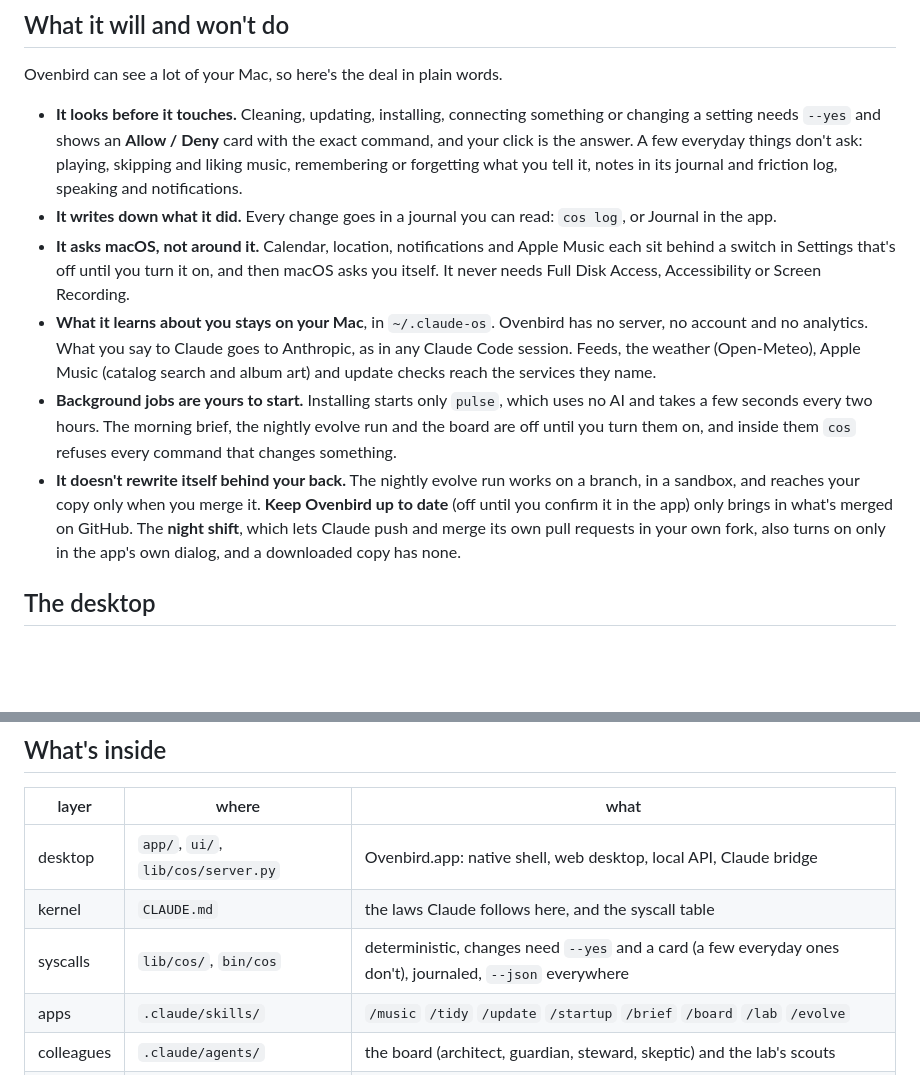
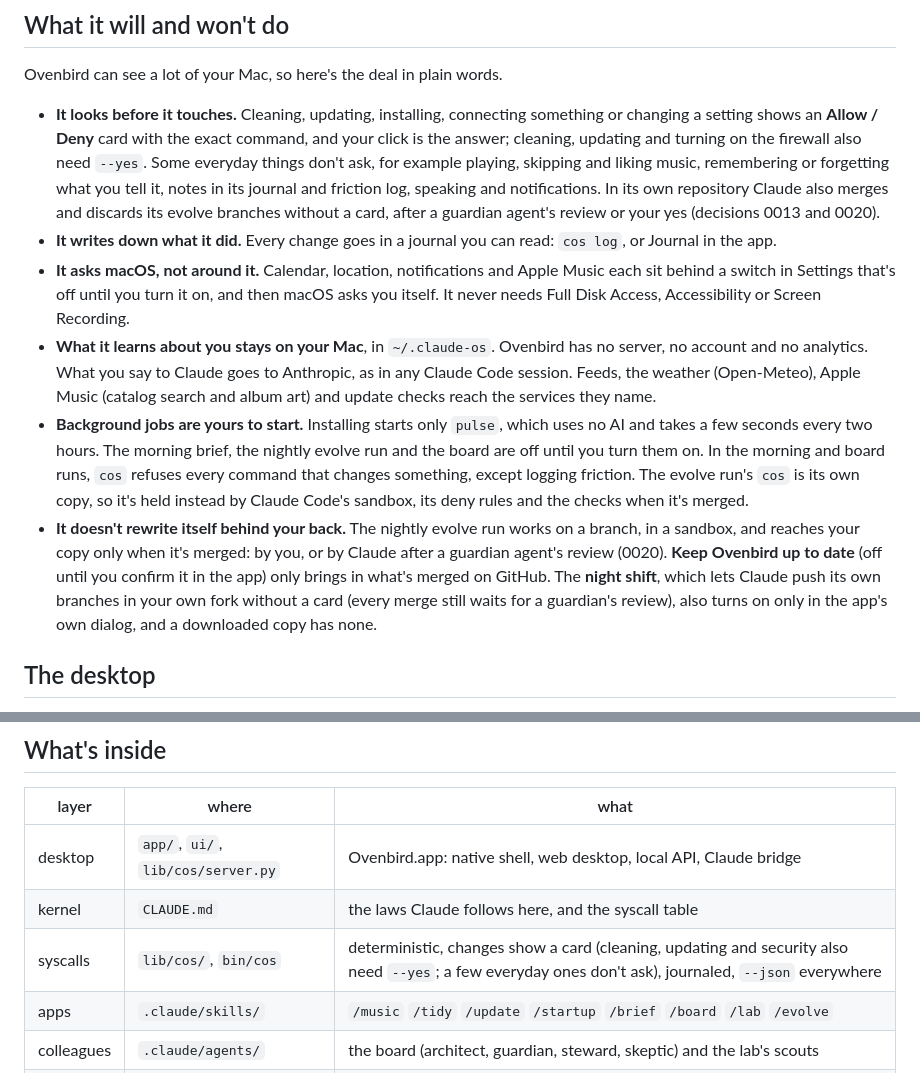
Before and after one commit to NobiResearch/Claude-OS, a Markdown page: README.md, 2 parts joined by grey strips. GitHub-like rendering; blank space fills up the shorter version.

Commit message:
#123 per the guardian: --yes only where it applies, the list as examples, background jobs as they are
- --yes belongs to cleaning, updating and security on; the rest of the
  changes are guarded by their card. The don't-ask list is examples, and
  names evolve merge and discard (0013, 0020).
- The background-jobs bullet: cos refuses changes in the morning and board
  runs except logging friction; the evolve run is held by its sandbox, deny
  rules and the merge-time checks.
- The night shift pushes; every merge waits for a guardian's review (0020),
  and an evolve branch reaches your copy after your merge or that review.

Co-Authored-By: Claude Opus 5.5 (1M context) <noreply@anthropic.com>
Claude-Session: https://claude.ai/code/session_01QQE8Tyq3NzMixhS8AT6n4T

```diff
--- a/README.md
+++ b/README.md
@@ -33,10 +33,12 @@ center, and **`cos`** in the terminal. Same brain, same syscalls, same memory.
 Ovenbird can see a lot of your Mac, so here's the deal in plain words.
 
 - **It looks before it touches.** Cleaning, updating, installing, connecting something or
-  changing a setting needs `--yes` and shows an **Allow / Deny** card with the exact command,
-  and your click is the answer. A few everyday things don't ask: playing, skipping and liking
-  music, remembering or forgetting what you tell it, notes in its journal and friction log,
-  speaking and notifications.
+  changing a setting shows an **Allow / Deny** card with the exact command, and your click is
+  the answer; cleaning, updating and turning on the firewall also need `--yes`. Some everyday
+  things don't ask, for example playing, skipping and liking music, remembering or forgetting
+  what you tell it, notes in its journal and friction log, speaking and notifications. In its
+  own repository Claude also merges and discards its evolve branches without a card, after a
+  guardian agent's review or your yes (decisions 0013 and 0020).
 - **It writes down what it did.** Every change goes in a journal you can read: `cos log`, or
   Journal in the app.
 - **It asks macOS, not around it.** Calendar, location, notifications and Apple Music each sit
@@ -48,13 +50,15 @@ Ovenbird can see a lot of your Mac, so here's the deal in plain words.
   checks reach the services they name.
 - **Background jobs are yours to start.** Installing starts only `pulse`, which uses no AI and
   takes a few seconds every two hours. The morning brief, the nightly evolve run and the board
-  are off until you turn them on, and inside them `cos` refuses every command that changes
-  something.
+  are off until you turn them on. In the morning and board runs, `cos` refuses every command
+  that changes something, except logging friction. The evolve run's `cos` is its own copy, so
+  it's held instead by Claude Code's sandbox, its deny rules and the checks when it's merged.
 - **It doesn't rewrite itself behind your back.** The nightly evolve run works on a branch, in
-  a sandbox, and reaches your copy only when you merge it. **Keep Ovenbird up to date** (off
-  until you confirm it in the app) only brings in what's merged on GitHub. The **night shift**,
-  which lets Claude push and merge its own pull requests in your own fork, also turns on only in
-  the app's own dialog, and a downloaded copy has none.
+  a sandbox, and reaches your copy only when it's merged: by you, or by Claude after a guardian
+  agent's review (0020). **Keep Ovenbird up to date** (off until you confirm it in the app) only
+  brings in what's merged on GitHub. The **night shift**, which lets Claude push its own
+  branches in your own fork without a card (every merge still waits for a guardian's review),
+  also turns on only in the app's own dialog, and a downloaded copy has none.
 
 ## The desktop
 
@@ -133,7 +137,7 @@ the MusicKit service for your bundle id (`COS_BUNDLE_ID`), and its provisioning
 |---|---|---|
 | desktop | `app/`, `ui/`, `lib/cos/server.py` | Ovenbird.app: native shell, web desktop, local API, Claude bridge |
 | kernel | `CLAUDE.md` | the laws Claude follows here, and the syscall table |
-| syscalls | `lib/cos/`, `bin/cos` | deterministic, changes need `--yes` and a card (a few everyday ones don't), journaled, `--json` everywhere |
+| syscalls | `lib/cos/`, `bin/cos` | deterministic, changes show a card (cleaning, updating and security also need `--yes`; a few everyday ones don't ask), journaled, `--json` everywhere |
 | apps | `.claude/skills/` | `/music` `/tidy` `/update` `/startup` `/brief` `/board` `/lab` `/evolve` |
 | colleagues | `.claude/agents/` | the board (architect, guardian, steward, skeptic) and the lab's scouts |
 | daemons | `etc/daemons.json` | `pulse` (free), `morning`, `evolve`, `board` (opt-in, time-limited; budget-capped with an API key) |
```
